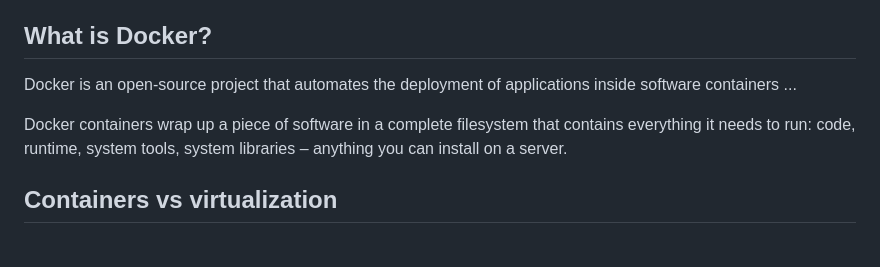
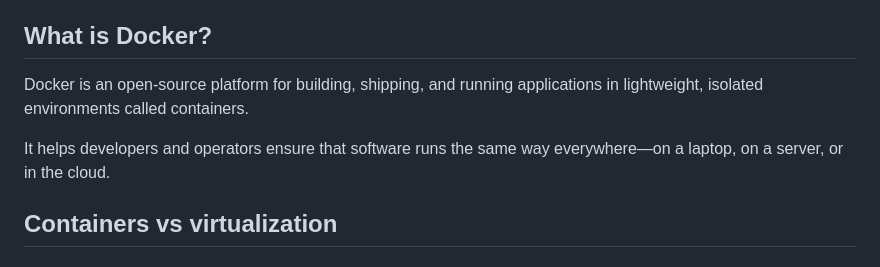
Before and after one commit to ondrejsika/docker-training, a Markdown page: README.md, the part around the change. Rendered like a GitHub page.

Commit message:
feat(README): Update What is Docker

```diff
--- a/README.md
+++ b/README.md
@@ -53,9 +53,9 @@ For sharing links & "secrets".
 
 ## What is Docker?
 
-Docker is an open-source project that automates the deployment of applications inside software containers ...
-
-Docker containers wrap up a piece of software in a complete filesystem that contains everything it needs to run: code, runtime, system tools, system libraries – anything you can install on a server.
+Docker is an open-source platform for building, shipping, and running applications in lightweight, isolated environments called containers.
+
+It helps developers and operators ensure that software runs the same way everywhere—on a laptop, on a server, or in the cloud.
 
 ## Containers vs virtualization
 
```
